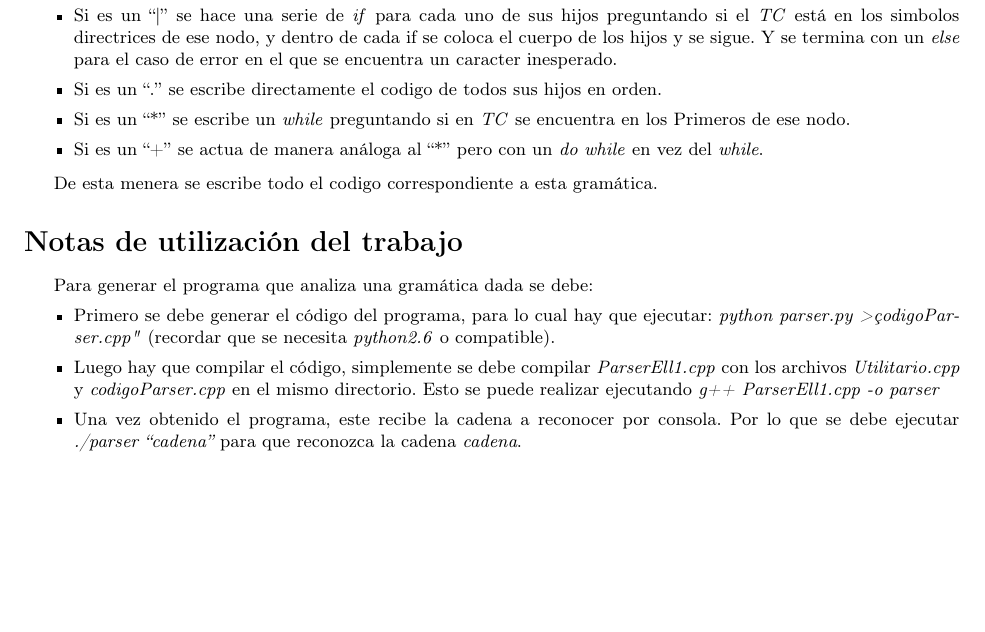
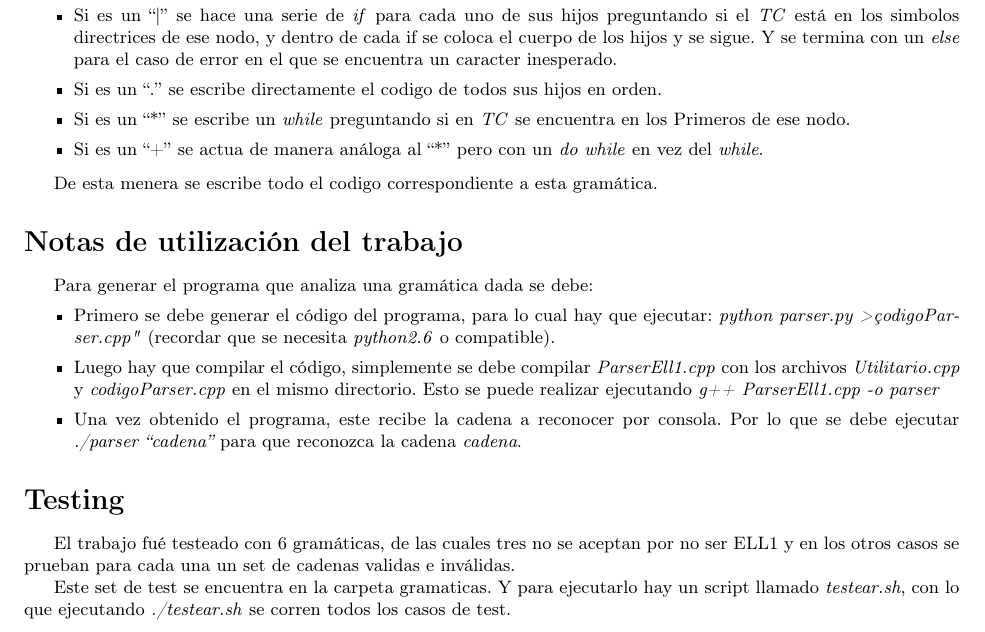
Before and after one commit to rata/tleng-parser, a LaTeX document (Informe/informe.tex): part of page 5 of 5, cut so that both start at the same text, the shorter picture padded with empty space. Compiled offline with pdfLaTeX.

Commit message:
Agregado en el informe de los tests

```diff
--- a/Informe/informe.tex
+++ b/Informe/informe.tex
@@ -380,4 +380,10 @@ Para generar el programa que analiza una gramática dada se debe:
 \item Una vez obtenido el programa, este recibe la cadena a reconocer por consola. Por lo que se debe ejecutar \emph{./parser ``cadena''} para que reconozca la cadena \emph{cadena}.
 \end{itemize}
 
+\section*{Testing}
+
+El trabajo fué testeado con 6 gramáticas, de las cuales tres no se aceptan por no ser ELL1 y en los otros casos se prueban para cada una un set de cadenas validas e inválidas.
+
+Este set de test se encuentra en la carpeta gramaticas. Y para ejecutarlo hay un script llamado \emph{testear.sh}, con lo que ejecutando \emph{./testear.sh} se corren todos los casos de test.
+
 \end{document}
```
Also changed, not shown: Informe/informe.pdf, 1 other file.
